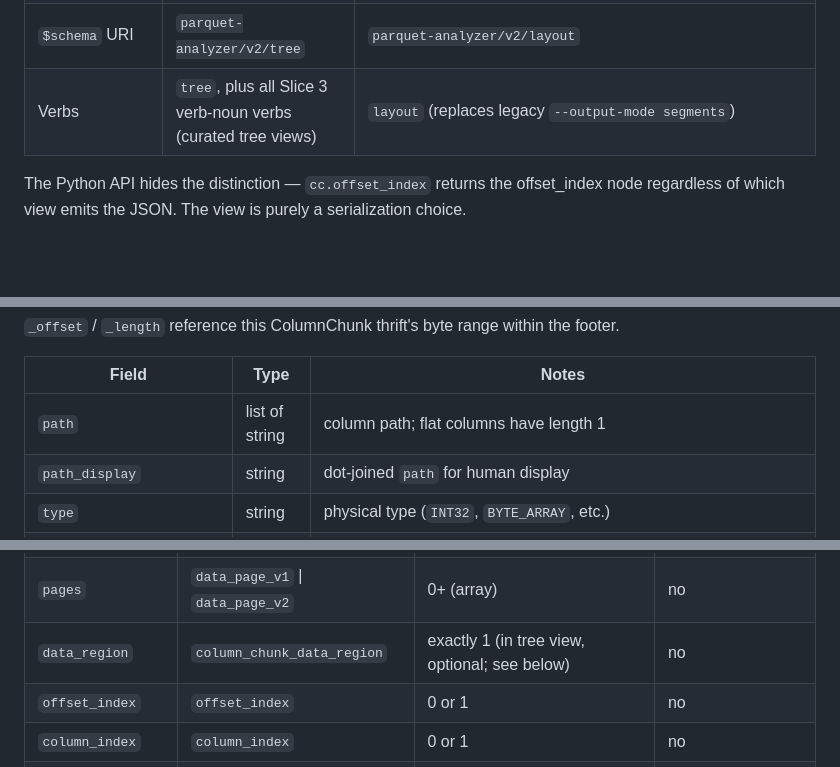
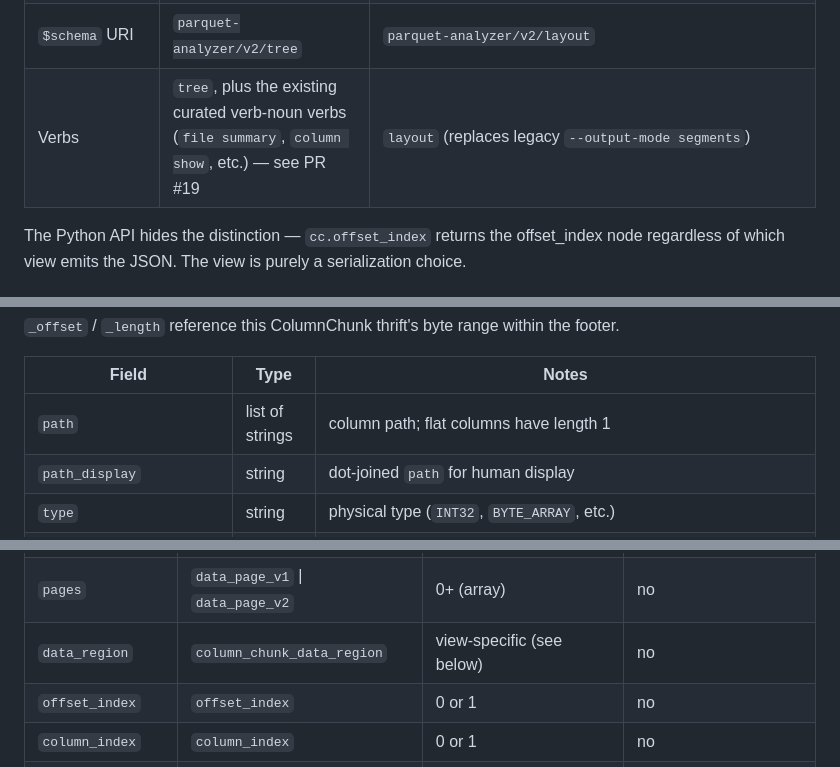
Before and after one commit to clee704/parquet-analyzer, a Markdown page: docs/tree-schema.md, 3 parts joined by grey strips. Rendered like a GitHub page; blank space fills up the shorter version.

```diff
--- a/docs/tree-schema.md
+++ b/docs/tree-schema.md
@@ -174,7 +176,7 @@ children are arranged**:
 | Non-contained logical children | Appear inline as full child nodes | Replaced by `<name>_ref` content fields carrying `{_kind, _offset, _length}`; the actual node lives at its physical position in the tree |
 | Unreferenced bytes | Don't appear (nothing logically points to them) | Appear as `unknown` leaf nodes |
 | `$schema` URI | `parquet-analyzer/v2/tree` | `parquet-analyzer/v2/layout` |
-| Verbs | `tree`, plus all Slice 3 verb-noun verbs (curated tree views) | `layout` (replaces legacy `--output-mode segments`) |
+| Verbs | `tree`, plus the existing curated verb-noun verbs (`file summary`, `column show`, etc.) — see PR #19 | `layout` (replaces legacy `--output-mode segments`) |
 
 The Python API hides the distinction — `cc.offset_index` returns
 the offset_index node regardless of which view emits the JSON.
@@ -400,7 +403,7 @@ range within the footer.
 
 | Field | Type | Notes |
 |---|---|---|
-| `path` | list of string | column path; flat columns have length 1 |
+| `path` | list of strings | column path; flat columns have length 1 |
 | `path_display` | string | dot-joined `path` for human display |
 | `type` | string | physical type (`INT32`, `BYTE_ARRAY`, etc.) |
 | `codec` | string | compression codec (`SNAPPY`, `UNCOMPRESSED`, ...) |
@@ -419,7 +422,7 @@ Logical children:
 |---|---|---|---|
 | `dictionary_page` | `dictionary_page` | 0 or 1 | no |
 | `pages` | `data_page_v1` \| `data_page_v2` | 0+ (array) | no |
-| `data_region` | `column_chunk_data_region` | exactly 1 (in tree view, optional; see below) | no |
+| `data_region` | `column_chunk_data_region` | view-specific (see below) | no |
 | `offset_index` | `offset_index` | 0 or 1 | no |
 | `column_index` | `column_index` | 0 or 1 | no |
 | `bloom_filter` | `bloom_filter_header` | 0 or 1 | no |
```
Also changed, not shown: other parts of docs/tree-schema.md (+14 -11 lines), CONTRIBUTING.md (added, +101 -0 lines), docs/output-principles.md (+7 -7 lines).
